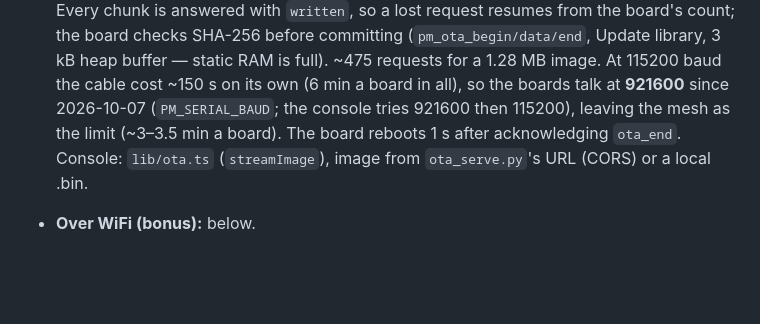
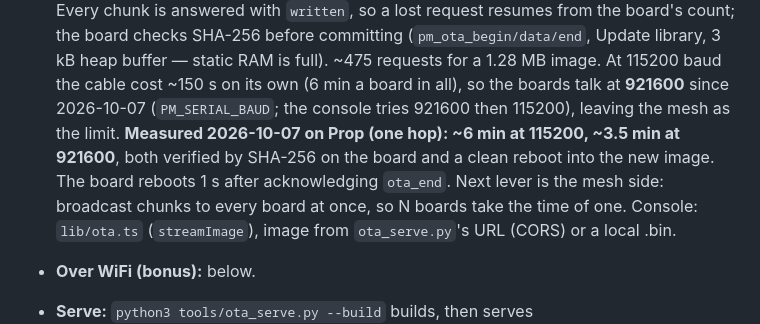
Before and after one commit to mrwillson2u/propmesh, a Markdown page: docs/generic-boards.md, the part around the change. GitHub-like rendering; blank space fills up the shorter version.

Commit message:
Doc: mesh update timings measured (6 min at 115200, 3.5 min at 921600)
Co-Authored-By: Claude Fable 5.1 <noreply@anthropic.com>

```diff
--- a/docs/generic-boards.md
+++ b/docs/generic-boards.md
@@ -547,8 +547,11 @@ bonus for when the laptop's network happens to reach.
   1.28 MB image. At 115200 baud the cable cost ~150 s on its own (6 min a
   board in all), so the boards talk at **921600** since 2026-10-07
   (`PM_SERIAL_BAUD`; the console tries 921600 then 115200), leaving the
-  mesh as the limit (~3–3.5 min a board). The board reboots 1 s after
-  acknowledging `ota_end`.
+  mesh as the limit. **Measured 2026-10-07 on Prop (one hop): ~6 min at
+  115200, ~3.5 min at 921600**, both verified by SHA-256 on the board and
+  a clean reboot into the new image. The board reboots 1 s after
+  acknowledging `ota_end`. Next lever is the mesh side: broadcast chunks
+  to every board at once, so N boards take the time of one.
   Console: `lib/ota.ts` (`streamImage`), image from `ota_serve.py`'s URL
   (CORS) or a local .bin.
 - **Over WiFi (bonus):** below.
```
